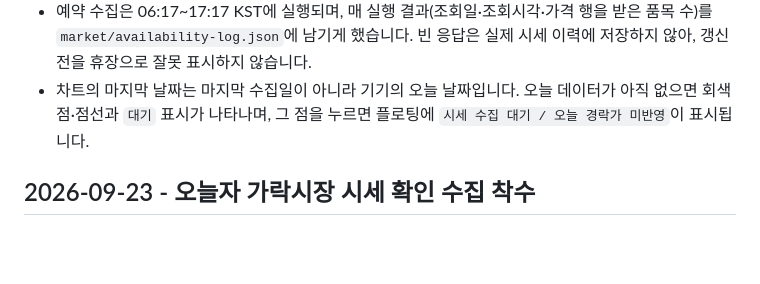
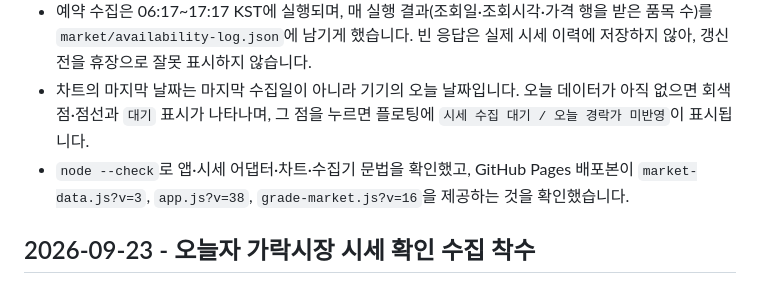
Before and after one commit to shineses46-cell/Veggi-Order, a Markdown page: progress.md, the part around the change. GitHub-like rendering; blank space fills up the shorter version.

```diff
--- a/progress.md
+++ b/progress.md
@@ -6,6 +6,7 @@
 - API의 실제 갱신 가능 시각을 찾기 위해 오전 6시~오후 5시 KST 매시간 8개 품목 수집 시도 및 가용성 기록을 추가합니다.
 - 예약 수집은 06:17~17:17 KST에 실행되며, 매 실행 결과(조회일·조회시각·가격 행을 받은 품목 수)를 `market/availability-log.json`에 남기게 했습니다. 빈 응답은 실제 시세 이력에 저장하지 않아, 갱신 전을 휴장으로 잘못 표시하지 않습니다.
 - 차트의 마지막 날짜는 마지막 수집일이 아니라 기기의 오늘 날짜입니다. 오늘 데이터가 아직 없으면 회색 점·점선과 `대기` 표시가 나타나며, 그 점을 누르면 플로팅에 `시세 수집 대기 / 오늘 경락가 미반영`이 표시됩니다.
+- `node --check`로 앱·시세 어댑터·차트·수집기 문법을 확인했고, GitHub Pages 배포본이 `market-data.js?v=3`, `app.js?v=38`, `grade-market.js?v=16`을 제공하는 것을 확인했습니다.
 
 ## 2026-09-23 - 오늘자 가락시장 시세 확인 수집 착수
 
```
Also changed, not shown: TODO.md (+1 -1 lines), WORKLOG.md (+1 -0 lines).
